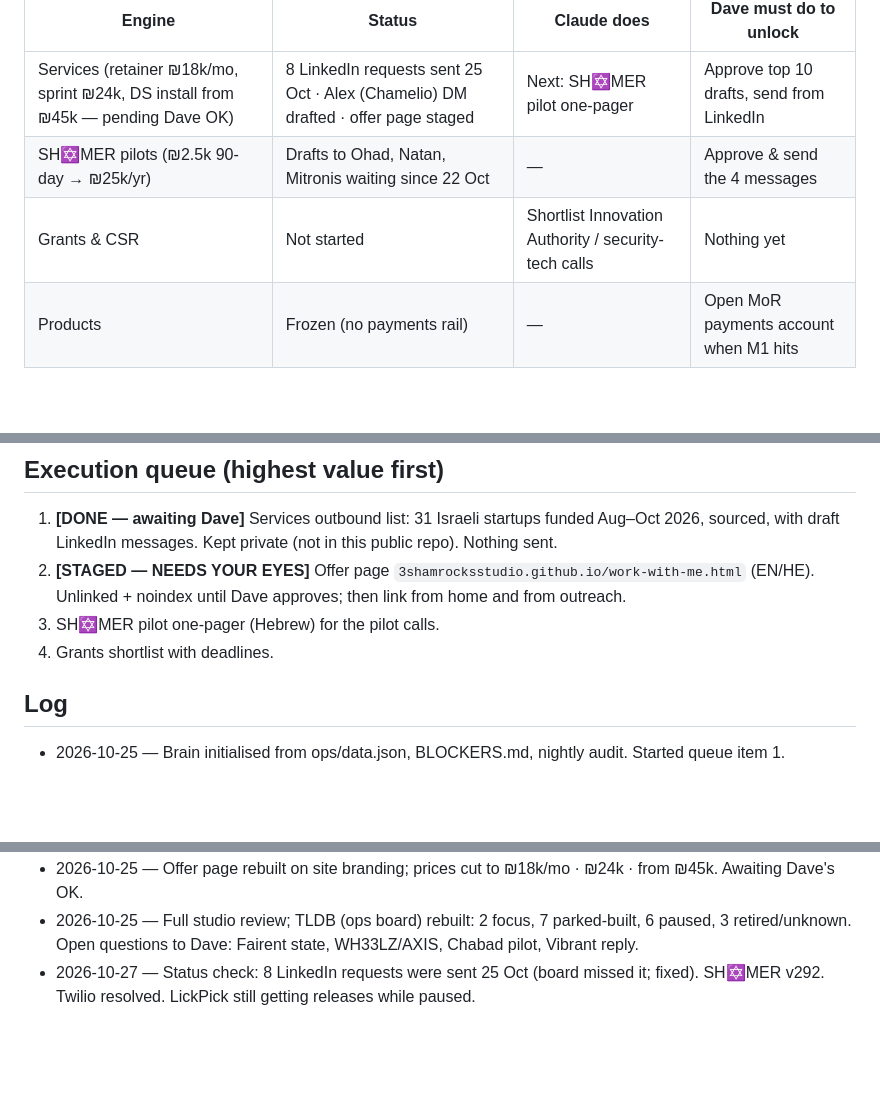
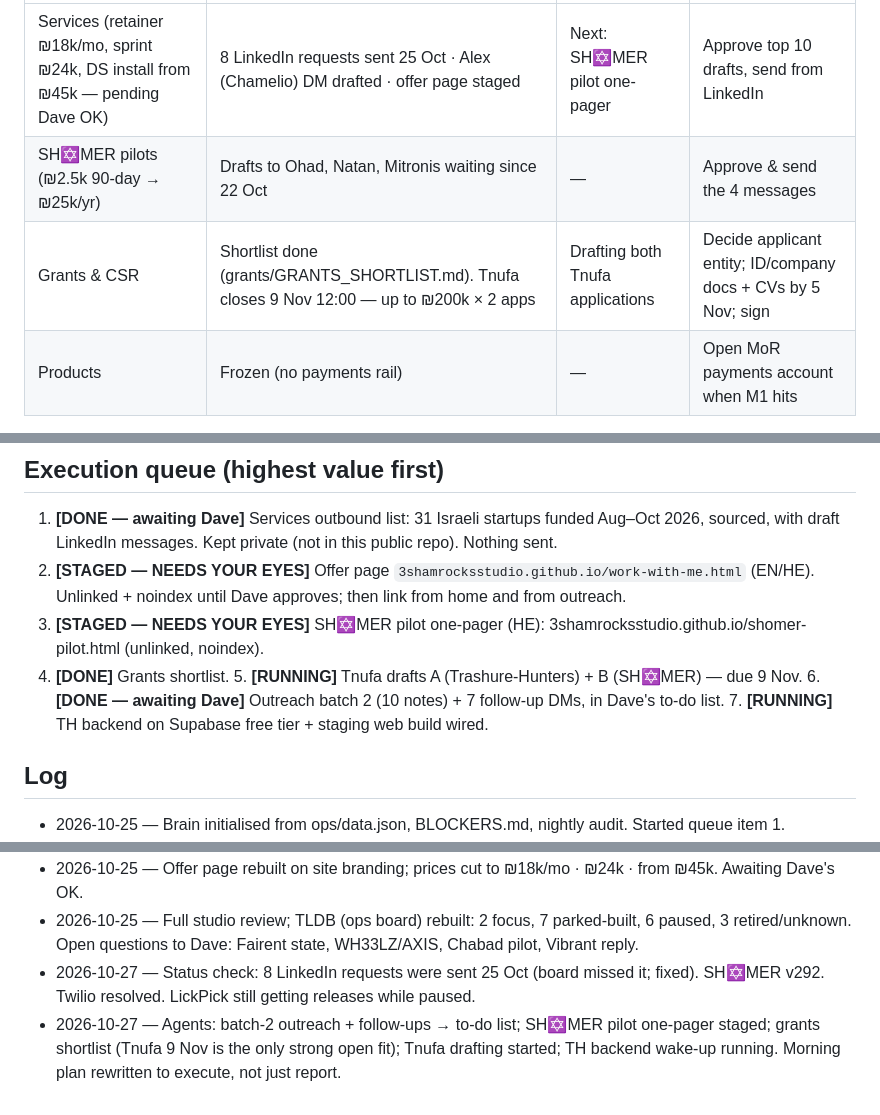
Before and after one commit to 3ShamrocksStudio/3s-status, a Markdown page: STUDIO_BRAIN.md, 3 parts joined by grey strips. Drawn GitHub-style; blank space fills up the shorter version.

Commit message:
Grants shortlist + brain: 27 Oct agent run
Co-Authored-By: Claude Opus 5.5 <noreply@anthropic.com>
Claude-Session: https://claude.ai/code/session_01T1idFqQ37VYtpTtE1QSNhn

```diff
--- a/STUDIO_BRAIN.md
+++ b/STUDIO_BRAIN.md
@@ -14,7 +14,7 @@ Live board data: `3shamrocksstudio.github.io/ops/data.json` · Blockers: `BLOCKE
 |---|---|---|---|
 | Services (retainer ₪18k/mo, sprint ₪24k, DS install from ₪45k — pending Dave OK) | 8 LinkedIn requests sent 25 Oct · Alex (Chamelio) DM drafted · offer page staged | Next: SH✡MER pilot one-pager | Approve top 10 drafts, send from LinkedIn |
 | SH✡MER pilots (₪2.5k 90-day → ₪25k/yr) | Drafts to Ohad, Natan, Mitronis waiting since 22 Oct | — | Approve & send the 4 messages |
-| Grants & CSR | Not started | Shortlist Innovation Authority / security-tech calls | Nothing yet |
+| Grants & CSR | Shortlist done (grants/GRANTS_SHORTLIST.md). Tnufa closes 9 Nov 12:00 — up to ₪200k × 2 apps | Drafting both Tnufa applications | Decide applicant entity; ID/company docs + CVs by 5 Nov; sign |
 | Products | Frozen (no payments rail) | — | Open MoR payments account when M1 hits |
 
 ## Products — technical state (nightly audit 2026-10-25)
@@ -34,8 +34,8 @@ Live board data: `3shamrocksstudio.github.io/ops/data.json` · Blockers: `BLOCKE
 ## Execution queue (highest value first)
 1. **[DONE — awaiting Dave]** Services outbound list: 31 Israeli startups funded Aug–Oct 2026, sourced, with draft LinkedIn messages. Kept private (not in this public repo). Nothing sent.
 2. **[STAGED — NEEDS YOUR EYES]** Offer page `3shamrocksstudio.github.io/work-with-me.html` (EN/HE). Unlinked + noindex until Dave approves; then link from home and from outreach.
-3. SH✡MER pilot one-pager (Hebrew) for the pilot calls.
-4. Grants shortlist with deadlines.
+3. **[STAGED — NEEDS YOUR EYES]** SH✡MER pilot one-pager (HE): 3shamrocksstudio.github.io/shomer-pilot.html (unlinked, noindex).
+4. **[DONE]** Grants shortlist. 5. **[RUNNING]** Tnufa drafts A (Trashure-Hunters) + B (SH✡MER) — due 9 Nov. 6. **[DONE — awaiting Dave]** Outreach batch 2 (10 notes) + 7 follow-up DMs, in Dave's to-do list. 7. **[RUNNING]** TH backend on Supabase free tier + staging web build wired.
 
 ## Log
 - 2026-10-25 — Brain initialised from ops/data.json, BLOCKERS.md, nightly audit. Started queue item 1.
@@ -44,3 +44,4 @@ Live board data: `3shamrocksstudio.github.io/ops/data.json` · Blockers: `BLOCKE
 - 2026-10-25 — Offer page rebuilt on site branding; prices cut to ₪18k/mo · ₪24k · from ₪45k. Awaiting Dave's OK.
 - 2026-10-25 — Full studio review; TLDB (ops board) rebuilt: 2 focus, 7 parked-built, 6 paused, 3 retired/unknown. Open questions to Dave: Fairent state, WH33LZ/AXIS, Chabad pilot, Vibrant reply.
 - 2026-10-27 — Status check: 8 LinkedIn requests were sent 25 Oct (board missed it; fixed). SH✡MER v292. Twilio resolved. LickPick still getting releases while paused.
+- 2026-10-27 — Agents: batch-2 outreach + follow-ups → to-do list; SH✡MER pilot one-pager staged; grants shortlist (Tnufa 9 Nov is the only strong open fit); Tnufa drafting started; TH backend wake-up running. Morning plan rewritten to execute, not just report.
```
Also changed, not shown: grants/GRANTS_SHORTLIST.md (added, +51 -0 lines).
